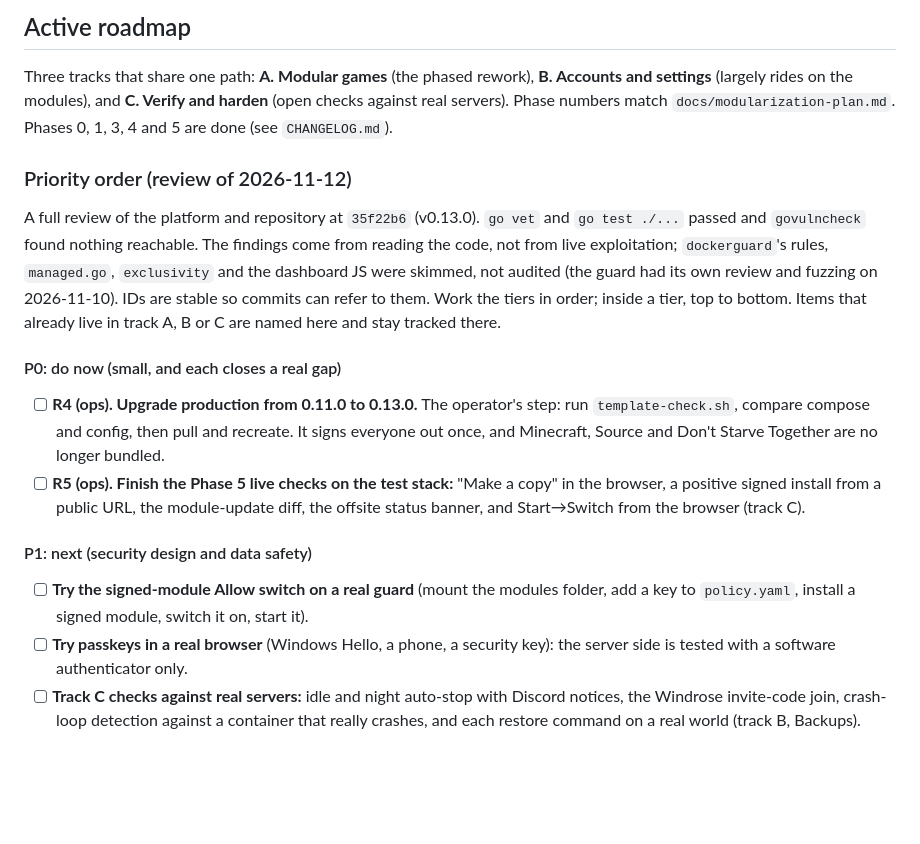
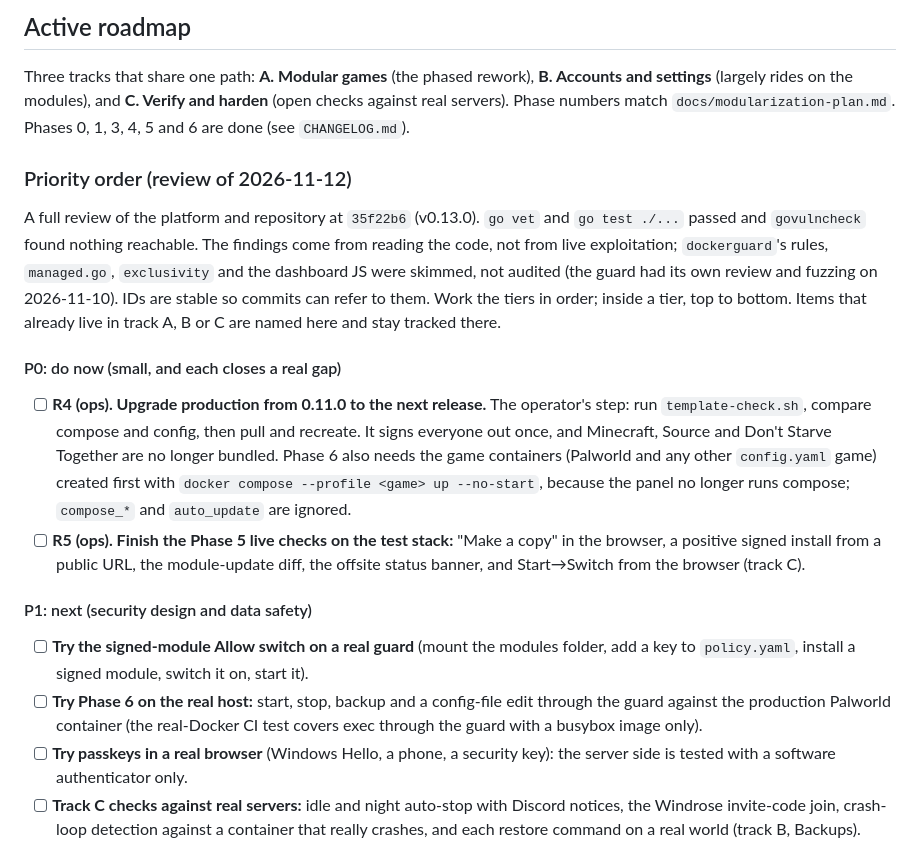
Before and after one commit to fiddler110/CrowsNest, a Markdown page: roadmap.md, the part around the change. GitHub-like rendering; blank space fills up the shorter version.

Commit message:
Roadmap: Phase 6 done, prod container step and live check
Co-Authored-By: Claude Sonnet 5.5 <noreply@anthropic.com>
Claude-Session: https://claude.ai/code/session_013J9U62Q5rsqdShrevKyCbV

```diff
--- a/roadmap.md
+++ b/roadmap.md
@@ -13,7 +13,7 @@ the accounts/settings review (2026-11-08/09).
 Three tracks that share one path: **A. Modular games** (the phased rework),
 **B. Accounts and settings** (largely rides on the modules), and **C. Verify
 and harden** (open checks against real servers). Phase numbers match
-`docs/modularization-plan.md`. Phases 0, 1, 3, 4 and 5 are done (see `CHANGELOG.md`).
+`docs/modularization-plan.md`. Phases 0, 1, 3, 4, 5 and 6 are done (see `CHANGELOG.md`).
 
 ### Priority order (review of 2026-11-12)
 
@@ -25,9 +25,11 @@ inside a tier, top to bottom. Items that already live in track A, B or C are nam
 
 #### P0: do now (small, and each closes a real gap)
 
-- [ ] **R4 (ops). Upgrade production from 0.11.0 to 0.13.0.** The operator's step: run `template-check.sh`,
+- [ ] **R4 (ops). Upgrade production from 0.11.0 to the next release.** The operator's step: run `template-check.sh`,
   compare compose and config, then pull and recreate. It signs everyone out once, and Minecraft, Source and
-  Don't Starve Together are no longer bundled.
+  Don't Starve Together are no longer bundled. Phase 6 also needs the game containers (Palworld and any other
+  `config.yaml` game) created first with `docker compose --profile <game> up --no-start`, because the panel no
+  longer runs compose; `compose_*` and `auto_update` are ignored.
 - [ ] **R5 (ops). Finish the Phase 5 live checks on the test stack:** "Make a copy" in the browser, a positive
   signed install from a public URL, the module-update diff, the offsite status banner, and Start→Switch from
   the browser (track C).
@@ -35,6 +37,8 @@ inside a tier, top to bottom. Items that already live in track A, B or C are nam
 #### P1: next (security design and data safety)
 
 - [ ] **Try the signed-module Allow switch on a real guard** (mount the modules folder, add a key to `policy.yaml`, install a signed module, switch it on, start it).
+- [ ] **Try Phase 6 on the real host:** start, stop, backup and a config-file edit through the guard against the
+  production Palworld container (the real-Docker CI test covers exec through the guard with a busybox image only).
 - [ ] **Try passkeys in a real browser** (Windows Hello, a phone, a security key): the server side is tested with a software authenticator only.
 - [ ] **Track C checks against real servers:** idle and night auto-stop with Discord notices, the Windrose
   invite-code join, crash-loop detection against a container that really crashes, and each restore command on a
```
